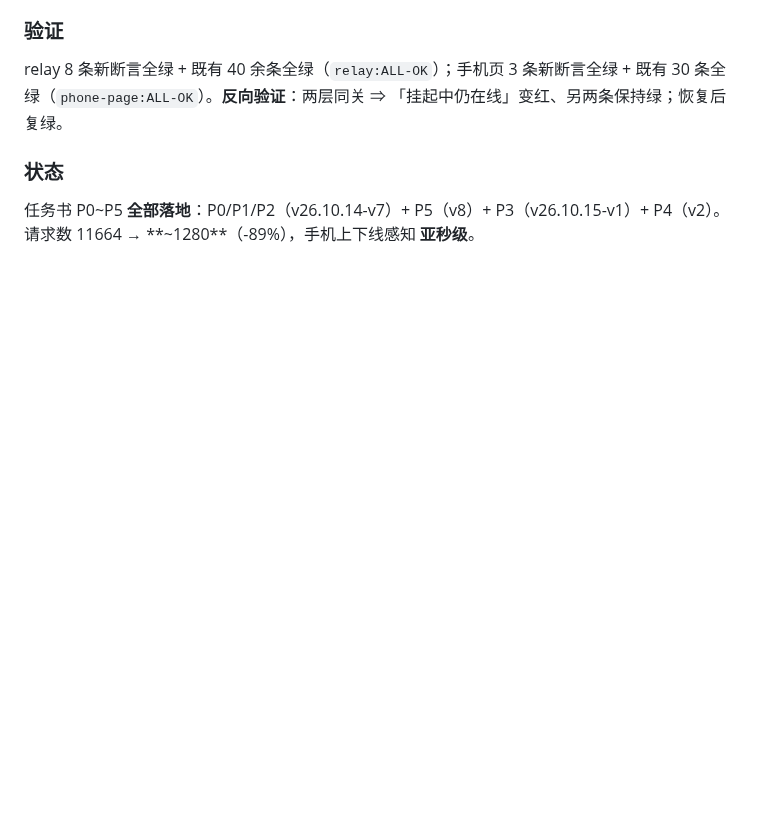
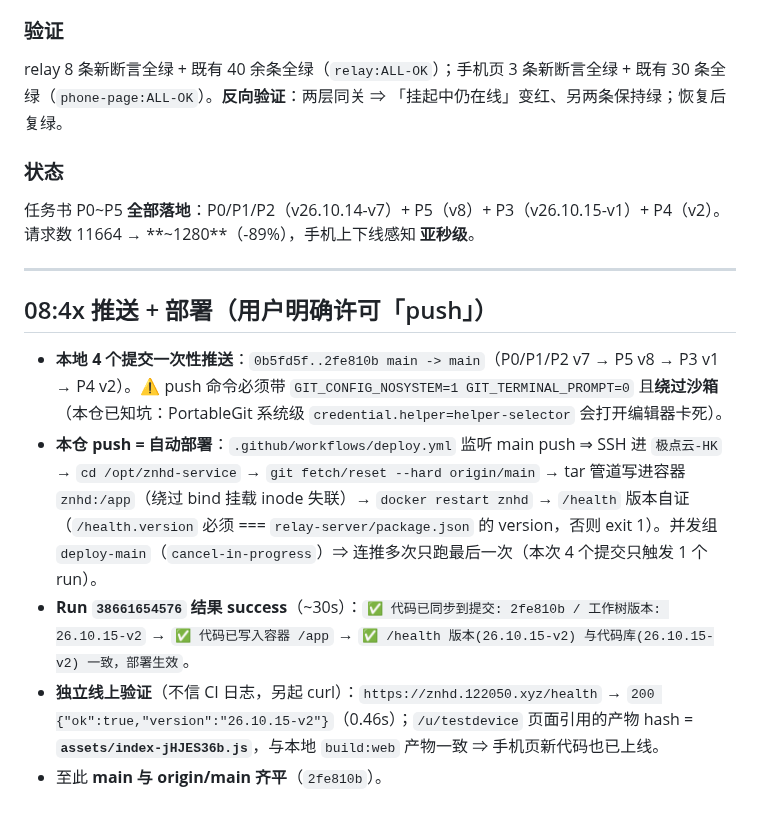
Before and after one commit to Run-os/znhd-service, a Markdown page: .workbuddy/memory/2026-10-15.md, the part around the change. GitHub-like rendering; blank space fills up the shorter version.

Commit message:
docs(memory): 记录 P4 推送与 deploy.yml 部署结果（run 38661654576 success）
- push 命中 0b5fd5f..2fe810b（4 个提交一次推送），触发 deploy-main。
- CI：代码同步到 2fe810b → tar 写入容器 znhd:/app → /health 版本自证
  （26.10.15-v2 === 26.10.15-v2）→ success。
- 独立线上验证：/health=200 {"version":"26.10.15-v2"}；
  /u/<id> 引用产物 index-jHJES36b.js 与本地 build:web 一致。

```diff
--- a/.workbuddy/memory/2026-10-15.md
+++ b/.workbuddy/memory/2026-10-15.md
@@ -84,3 +84,13 @@ relay 8 条新断言全绿 + 既有 40 余条全绿（`relay:ALL-OK`）；手机
 ### 状态
 
 任务书 P0~P5 **全部落地**：P0/P1/P2（v26.10.14-v7）+ P5（v8）+ P3（v26.10.15-v1）+ P4（v2）。请求数 11664 → **~1280**（-89%），手机上下线感知 **亚秒级**。
+
+---
+
+## 08:4x 推送 + 部署（用户明确许可「push」）
+
+- **本地 4 个提交一次性推送**：`0b5fd5f..2fe810b main -> main`（P0/P1/P2 v7 → P5 v8 → P3 v1 → P4 v2）。⚠️ push 命令必须带 `GIT_CONFIG_NOSYSTEM=1 GIT_TERMINAL_PROMPT=0` 且**绕过沙箱**（本仓已知坑：PortableGit 系统级 `credential.helper=helper-selector` 会打开编辑器卡死）。
+- **本仓 push = 自动部署**：`.github/workflows/deploy.yml` 监听 main push ⇒ SSH 进 `极点云-HK` → `cd /opt/znhd-service` → `git fetch/reset --hard origin/main` → tar 管道写进容器 `znhd:/app`（绕过 bind 挂载 inode 失联）→ `docker restart znhd` → `/health` 版本自证（`/health.version` 必须 === `relay-server/package.json` 的 version，否则 exit 1）。并发组 `deploy-main`（`cancel-in-progress`）⇒ 连推多次只跑最后一次（本次 4 个提交只触发 1 个 run）。
+- **Run `38661654576` 结果 success**（~30s）：`✅ 代码已同步到提交: 2fe810b / 工作树版本: 26.10.15-v2` → `✅ 代码已写入容器 /app` → `✅ /health 版本(26.10.15-v2) 与代码库(26.10.15-v2) 一致，部署生效`。
+- **独立线上验证**（不信 CI 日志，另起 curl）：`https://znhd.122050.xyz/health` → `200 {"ok":true,"version":"26.10.15-v2"}`（0.46s）；`/u/testdevice` 页面引用的产物 hash = **`assets/index-jHJES36b.js`**，与本地 `build:web` 产物一致 ⇒ 手机页新代码也已上线。
+- 至此 **main 与 origin/main 齐平**（`2fe810b`）。
```
